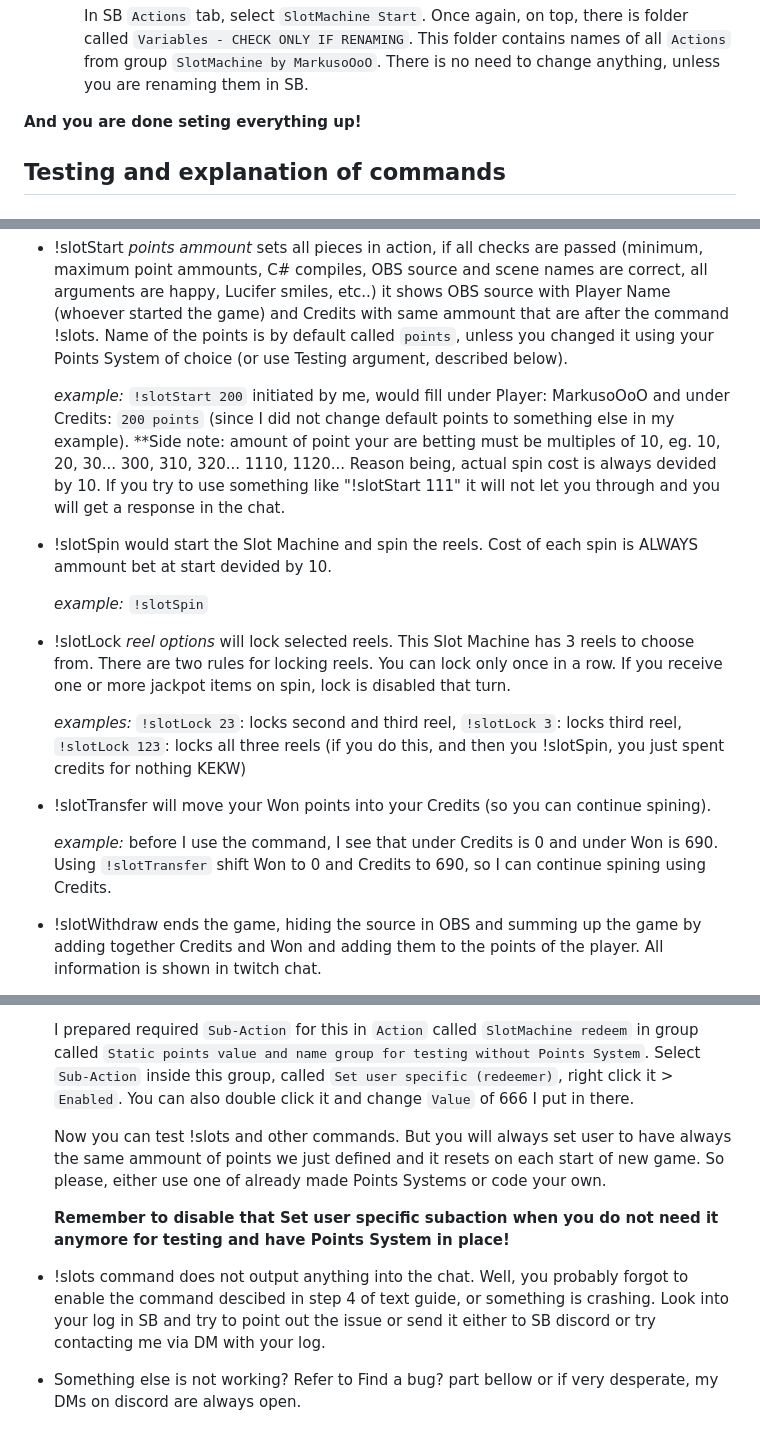
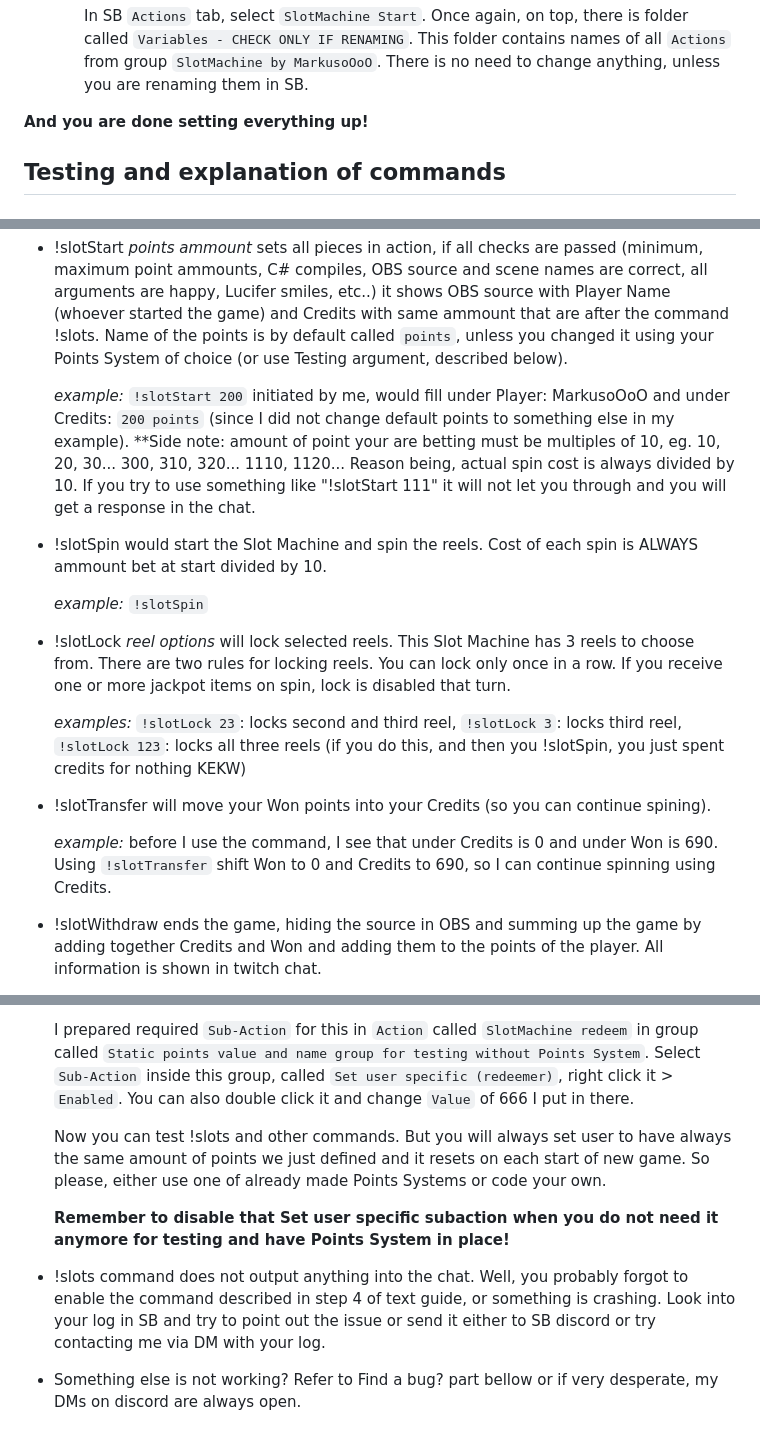
Before and after one commit to Marcifer/SlotMachine-for-Streamers, a Markdown page: README.md, 3 parts joined by grey strips. Drawn GitHub-style.

```diff
--- a/README.md
+++ b/README.md
@@ -109,7 +110,7 @@ Video instructions coming soon (I say that a lot). Here is a text version in the
       In SB `Actions` tab, select `SlotMachine Start`. Once again, on top, there is folder called `Variables - CHECK ONLY IF RENAMING`.
       This folder contains names of all `Actions` from group `SlotMachine by MarkusoOoO`. There is no need to change anything, unless you are renaming them in SB.
 
-**And you are done seting everything up!**
+**And you are done setting everything up!**
 
 
 
@@ -128,9 +129,9 @@ Try typing following commands into twitch/youtube chat for testing:
 -  !slotStart *points ammount* sets all pieces in action, if all checks are passed (minimum, maximum point ammounts, C# compiles, OBS source and scene names are correct, all arguments are happy, Lucifer smiles, etc..) it shows OBS source with Player Name (whoever started the game) and Credits with same ammount that are after the command !slots. Name of the points is by default called `points`, unless you changed it using your Points System of choice (or use Testing argument, described below).
 
    *example:* `!slotStart 200` initiated by me, would fill under Player: MarkusoOoO and under Credits: `200 points` (since I did not change default points to something else in my example).
-   **Side note: amount of point your are betting must be multiples of 10, eg. 10, 20, 30... 300, 310, 320... 1110, 1120... Reason being, actual spin cost is always devided by 10. If you try to use something like "!slotStart 111" it will not let you through and you will get a response in the chat.
+   **Side note: amount of point your are betting must be multiples of 10, eg. 10, 20, 30... 300, 310, 320... 1110, 1120... Reason being, actual spin cost is always divided by 10. If you try to use something like "!slotStart 111" it will not let you through and you will get a response in the chat.
 
--  !slotSpin would start the Slot Machine and spin the reels. Cost of each spin is ALWAYS ammount bet at start devided by 10.
+-  !slotSpin would start the Slot Machine and spin the reels. Cost of each spin is ALWAYS ammount bet at start divided by 10.
 
    *example:* `!slotSpin`
 
@@ -141,7 +142,7 @@ Try typing following commands into twitch/youtube chat for testing:
 
 -  !slotTransfer will move your Won points into your Credits (so you can continue spining).
 
-   *example:* before I use the command, I see that under Credits is 0 and under Won is 690. Using `!slotTransfer` shift Won to 0 and Credits to 690, so I can continue spining using Credits.
+   *example:* before I use the command, I see that under Credits is 0 and under Won is 690. Using `!slotTransfer` shift Won to 0 and Credits to 690, so I can continue spinning using Credits.
 
 -  !slotWithdraw ends the game, hiding the source in OBS and summing up the game by adding together Credits and Won and adding them to the points of the player. All information is shown in twitch chat.
 
@@ -167,11 +168,11 @@ Here is list of possible issues that you could encounter:
 
    I prepared required `Sub-Action` for this in `Action` called `SlotMachine redeem` in group called `Static points value and name group for testing without Points System`. Select `Sub-Action` inside this group, called `Set user specific (redeemer)`, right click it > `Enabled`. You can also double click it and change `Value` of 666 I put in there.
 
-   Now you can test !slots and other commands. But you will always set user to have always the same ammount of points we just defined and it resets on each start of new game. So please, either use one of already made Points Systems or code your own.
+   Now you can test !slots and other commands. But you will always set user to have always the same amount of points we just defined and it resets on each start of new game. So please, either use one of already made Points Systems or code your own.
 
    **Remember to disable that Set user specific subaction when you do not need it anymore for testing and have Points System in place!**
 
--  !slots command does not output anything into the chat. Well, you probably forgot to enable the command descibed in step 4 of text guide, or something is crashing. Look into your log in SB and try to point out the issue or send it either to SB discord or try contacting me via DM with your log.
+-  !slots command does not output anything into the chat. Well, you probably forgot to enable the command described in step 4 of text guide, or something is crashing. Look into your log in SB and try to point out the issue or send it either to SB discord or try contacting me via DM with your log.
 
 -  Something else is not working? Refer to Find a bug? part bellow or if very desperate, my DMs on discord are always open.
 
```
Also changed, not shown: other parts of README.md (+15 -14 lines).
